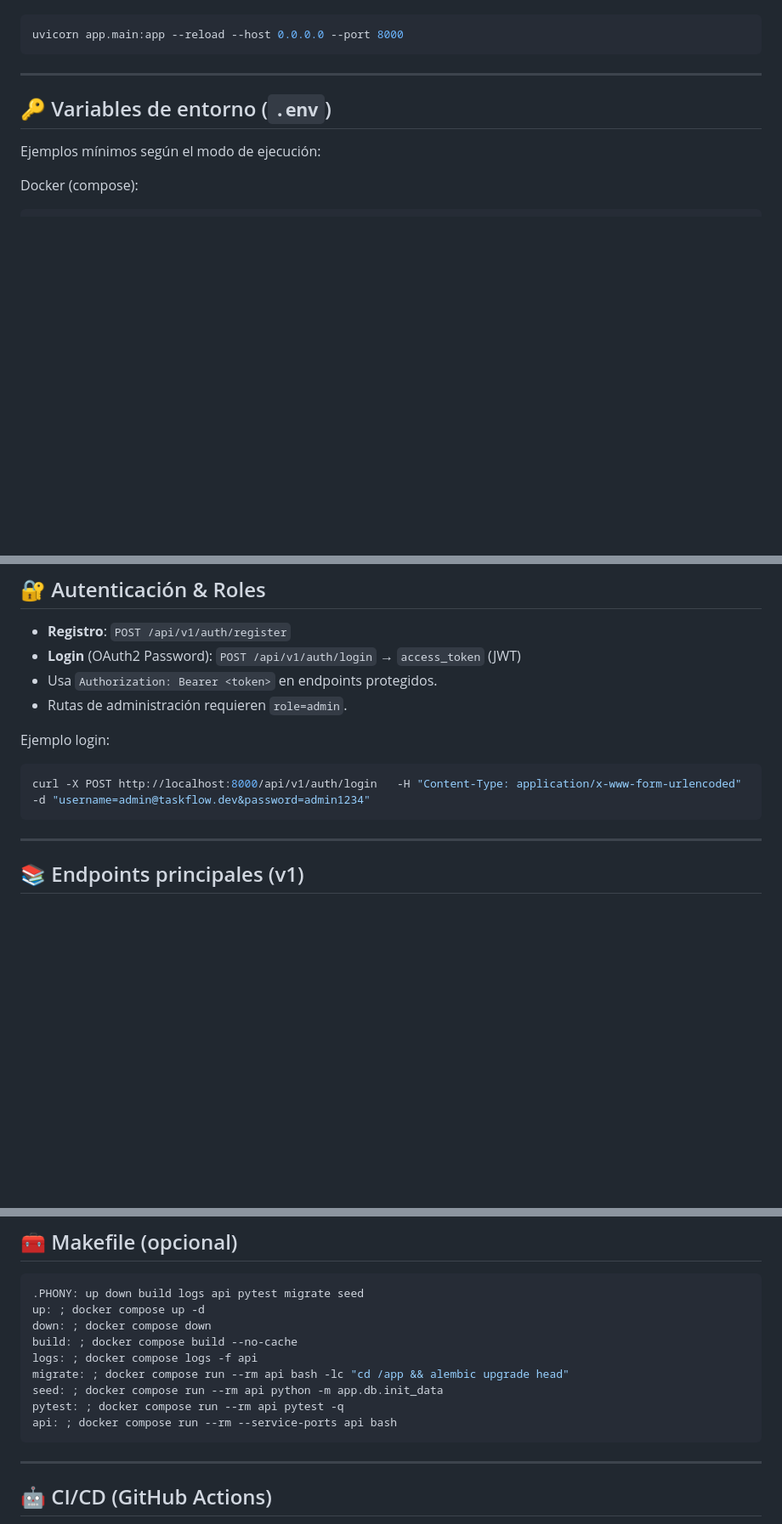
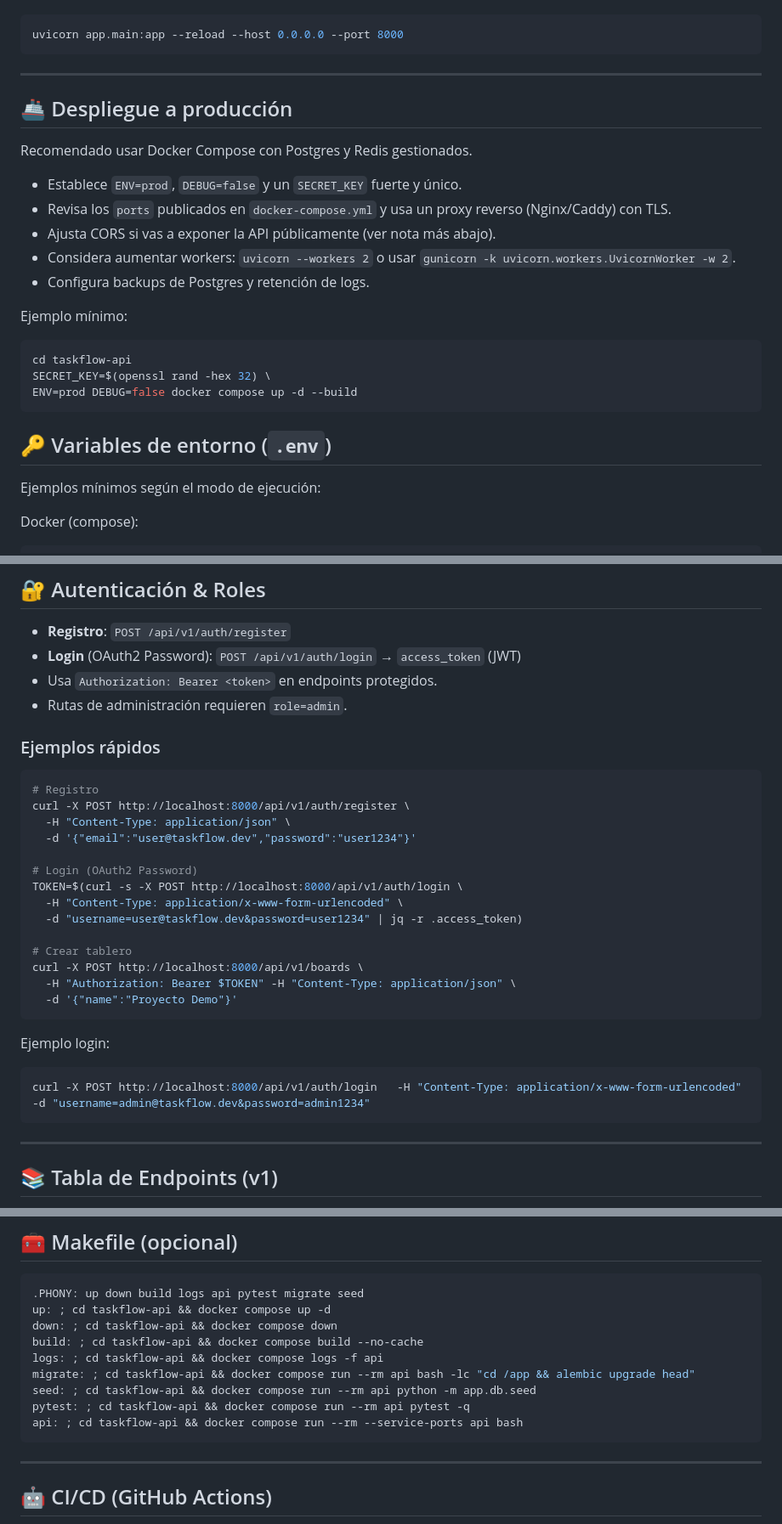
Before and after one commit to Urbii22/TaskFlow, a Markdown page: README.md, 3 parts joined by grey strips. Shown at 85% size. Drawn GitHub-style; blank space fills up the shorter version.

````diff
--- a/README.md
+++ b/README.md
@@ -158,6 +171,24 @@ uvicorn app.main:app --reload --host 0.0.0.0 --port 8000
 ```
 
 ---
+
+## 🚢 Despliegue a producción
+
+Recomendado usar Docker Compose con Postgres y Redis gestionados.
+
+- Establece `ENV=prod`, `DEBUG=false` y un `SECRET_KEY` fuerte y único.
+- Revisa los `ports` publicados en `docker-compose.yml` y usa un proxy reverso (Nginx/Caddy) con TLS.
+- Ajusta CORS si vas a exponer la API públicamente (ver nota más abajo).
+- Considera aumentar workers: `uvicorn --workers 2` o usar `gunicorn -k uvicorn.workers.UvicornWorker -w 2`.
+- Configura backups de Postgres y retención de logs.
+
+Ejemplo mínimo:
+
+```bash
+cd taskflow-api
+SECRET_KEY=$(openssl rand -hex 32) \
+ENV=prod DEBUG=false docker compose up -d --build
+```
 
 ## 🔑 Variables de entorno (`.env`)
 
@@ -246,6 +277,25 @@ Nota: si ves el error "[Errno 11001] getaddrinfo failed" al ejecutar Alembic en
 - Usa `Authorization: Bearer <token>` en endpoints protegidos.
 - Rutas de administración requieren `role=admin`.
 
+### Ejemplos rápidos
+
+```bash
+# Registro
+curl -X POST http://localhost:8000/api/v1/auth/register \
+  -H "Content-Type: application/json" \
+  -d '{"email":"user@taskflow.dev","password":"user1234"}'
+
+# Login (OAuth2 Password)
+TOKEN=$(curl -s -X POST http://localhost:8000/api/v1/auth/login \
+  -H "Content-Type: application/x-www-form-urlencoded" \
+  -d "username=user@taskflow.dev&password=user1234" | jq -r .access_token)
+
+# Crear tablero
+curl -X POST http://localhost:8000/api/v1/boards \
+  -H "Authorization: Bearer $TOKEN" -H "Content-Type: application/json" \
+  -d '{"name":"Proyecto Demo"}'
+```
+
 Ejemplo login:
 
 ```bash
@@ -254,5 +304,5 @@ curl -X POST http://localhost:8000/api/v1/auth/login   -H "Content-Type: applica
 
 ---
 
-## 📚 Endpoints principales (v1)
+## 📚 Tabla de Endpoints (v1)
 
@@ -331,14 +427,14 @@ docker compose run --rm api bash -lc "cd /app && alembic upgrade head"
 
 ```Makefile
 .PHONY: up down build logs api pytest migrate seed
-up: ; docker compose up -d
-down: ; docker compose down
-build: ; docker compose build --no-cache
-logs: ; docker compose logs -f api
-migrate: ; docker compose run --rm api bash -lc "cd /app && alembic upgrade head"
-seed: ; docker compose run --rm api python -m app.db.init_data
-pytest: ; docker compose run --rm api pytest -q
-api: ; docker compose run --rm --service-ports api bash
+up: ; cd taskflow-api && docker compose up -d
+down: ; cd taskflow-api && docker compose down
+build: ; cd taskflow-api && docker compose build --no-cache
+logs: ; cd taskflow-api && docker compose logs -f api
+migrate: ; cd taskflow-api && docker compose run --rm api bash -lc "cd /app && alembic upgrade head"
+seed: ; cd taskflow-api && docker compose run --rm api python -m app.db.seed
+pytest: ; cd taskflow-api && docker compose run --rm api pytest -q
+api: ; cd taskflow-api && docker compose run --rm --service-ports api bash
 ```
 
 ---
````
Also changed, not shown: other parts of README.md (+94 -20 lines).
